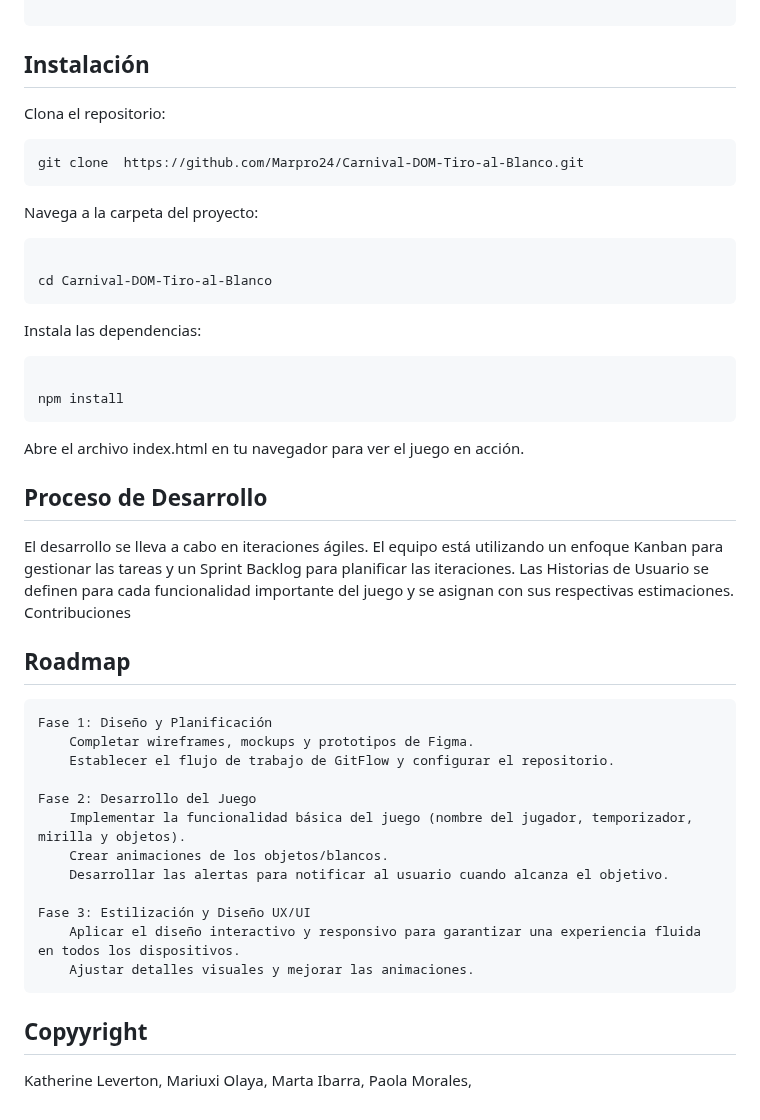
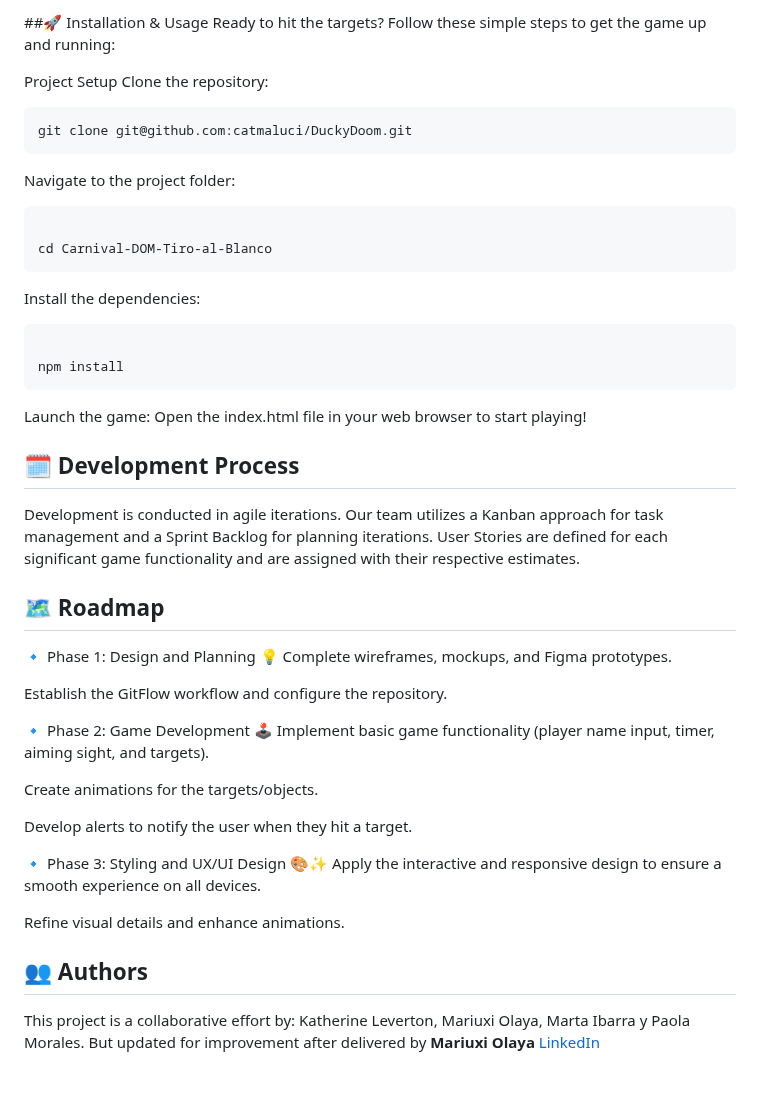
Before and after one commit to catmaluci/DuckyDoom, a Markdown page: README.md, the part around one of its changes. Drawn GitHub-style; blank space fills up the shorter version.

````diff
--- a/README.md
+++ b/README.md
@@ -61,53 +73,50 @@ El proyecto está organizado de la siguiente manera:
 
+##🚀 Installation & Usage
+Ready to hit the targets? Follow these simple steps to get the game up and running:
+
+Project Setup
+Clone the repository:
+
+ ```bash
+git clone git@github.com:catmaluci/DuckyDoom.git
 ```
+Navigate to the project folder:
 
-## Instalación
-
-Clona el repositorio:
-
-```javascript
-git clone  https://github.com/Marpro24/Carnival-DOM-Tiro-al-Blanco.git
-```
-
-Navega a la carpeta del proyecto:
-
-```javascript
+ ```bash
 
 cd Carnival-DOM-Tiro-al-Blanco
 ```
+Install the dependencies:
 
-Instala las dependencias:
-
-```javascript
+ ```bash
 
 npm install
 ```
+Launch the game:
+Open the index.html file in your web browser to start playing!
 
-Abre el archivo index.html en tu navegador para ver el juego en acción.
+## 🗓️ Development Process
+Development is conducted in agile iterations. Our team utilizes a Kanban approach for task management and a Sprint Backlog for planning iterations. User Stories are defined for each significant game functionality and are assigned with their respective estimates.
 
-## Proceso de Desarrollo
+## 🗺️ Roadmap
+🔹 Phase 1: Design and Planning 💡
+Complete wireframes, mockups, and Figma prototypes.
 
-El desarrollo se lleva a cabo en iteraciones ágiles. El equipo está utilizando un enfoque Kanban para gestionar las tareas y un Sprint Backlog para planificar las iteraciones. Las Historias de Usuario se definen para cada funcionalidad importante del juego y se asignan con sus respectivas estimaciones.
-Contribuciones
+Establish the GitFlow workflow and configure the repository.
 
-## Roadmap
+🔹 Phase 2: Game Development 🕹️
+Implement basic game functionality (player name input, timer, aiming sight, and targets).
 
-    Fase 1: Diseño y Planificación
-        Completar wireframes, mockups y prototipos de Figma.
-        Establecer el flujo de trabajo de GitFlow y configurar el repositorio.
+Create animations for the targets/objects.
 
-    Fase 2: Desarrollo del Juego
-        Implementar la funcionalidad básica del juego (nombre del jugador, temporizador, mirilla y objetos).
-        Crear animaciones de los objetos/blancos.
-        Desarrollar las alertas para notificar al usuario cuando alcanza el objetivo.
+Develop alerts to notify the user when they hit a target.
 
-    Fase 3: Estilización y Diseño UX/UI
-        Aplicar el diseño interactivo y responsivo para garantizar una experiencia fluida en todos los dispositivos.
-        Ajustar detalles visuales y mejorar las animaciones.
+🔹 Phase 3: Styling and UX/UI Design 🎨✨
+Apply the interactive and responsive design to ensure a smooth experience on all devices.
 
-## Copyyright
+Refine visual details and enhance animations.
 
-Katherine Leverton,
-Mariuxi Olaya,
-Marta Ibarra,
-Paola Morales,
+## 👥 Authors
+This project is a collaborative effort by: Katherine Leverton, Mariuxi Olaya, Marta Ibarra y Paola Morales.
+But updated for improvement after delivered by **Mariuxi Olaya**
+<a href="https://www.linkedin.com/in/molaya">LinkedIn</a>
````
Also changed, not shown: other parts of README.md (+56 -44 lines).
